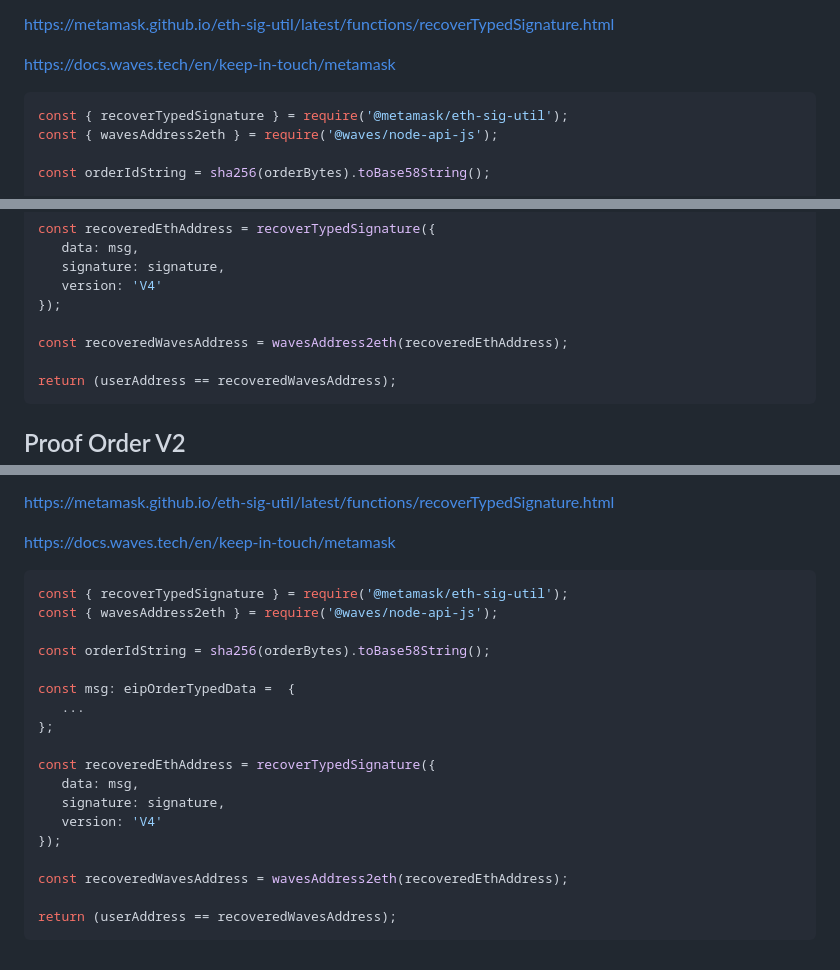
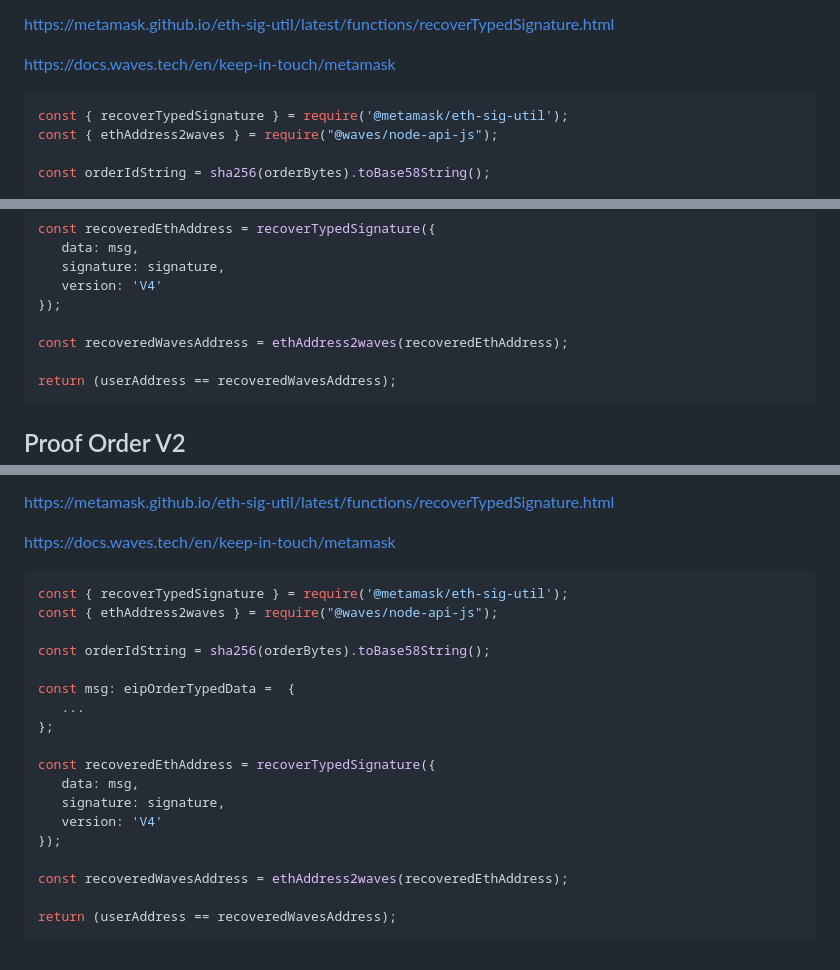
Before and after one commit to bra1nsurfer/matcher-dapp, a Markdown page: README.md, 3 parts joined by grey strips. GitHub-like rendering.

Commit message:
Fix typos

````diff
--- a/README.md
+++ b/README.md
@@ -146,7 +146,7 @@ ProviderMetamask uses EIP-712 and `signTypedData` version 4 function of MetaMask
 
 ```js
 const { recoverTypedSignature } = require('@metamask/eth-sig-util');
-const { wavesAddress2eth } = require('@waves/node-api-js');
+const { ethAddress2waves } = require("@waves/node-api-js");
 
 const orderIdString = sha256(orderBytes).toBase58String();
 
@@ -180,7 +180,7 @@ const recoveredEthAddress = recoverTypedSignature({
    version: 'V4'
 });
 
-const recoveredWavesAddress = wavesAddress2eth(recoveredEthAddress);
+const recoveredWavesAddress = ethAddress2waves(recoveredEthAddress);
 
 return (userAddress == recoveredWavesAddress);
 ```
@@ -462,7 +462,7 @@ type EipOrderTypedData = {
 
 ```js
 const { recoverTypedSignature } = require('@metamask/eth-sig-util');
-const { wavesAddress2eth } = require('@waves/node-api-js');
+const { ethAddress2waves } = require("@waves/node-api-js");
 
 const orderIdString = sha256(orderBytes).toBase58String();
 
@@ -476,7 +476,7 @@ const recoveredEthAddress = recoverTypedSignature({
    version: 'V4'
 });
 
-const recoveredWavesAddress = wavesAddress2eth(recoveredEthAddress);
+const recoveredWavesAddress = ethAddress2waves(recoveredEthAddress);
 
 return (userAddress == recoveredWavesAddress);
 ```
````
Also changed, not shown: other parts of README.md (+2 -2 lines).
